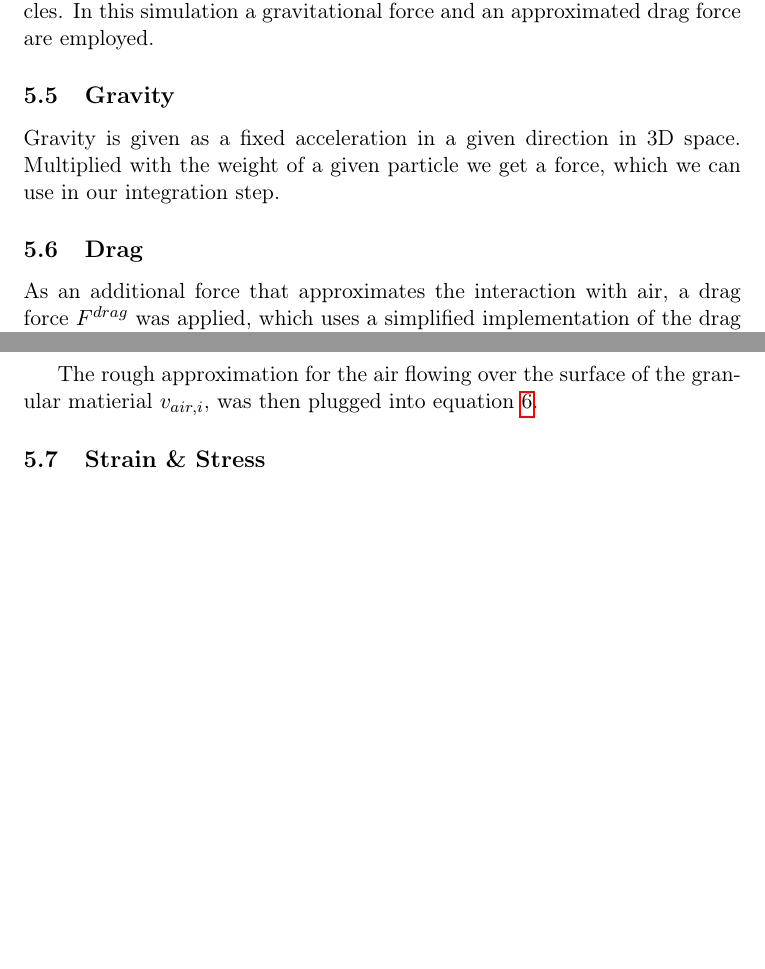
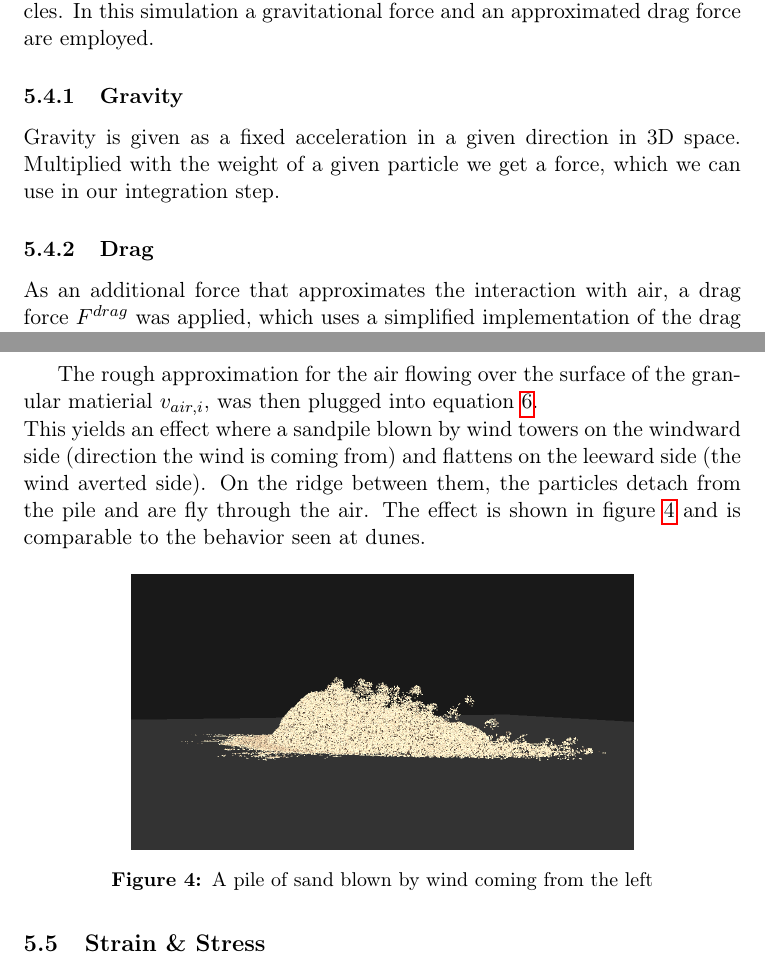
Before and after one commit to andre-neder/granular-matter-sph, a LaTeX document (docs/ma.tex): two parts of pages 16 and 17 of 37, joined at a grey line, cut so that both start at the same text, the shorter picture padded with empty space. Compiled offline with pdfLaTeX.

Commit message:
wind blown sand

```diff
--- a/docs/ma.tex
+++ b/docs/ma.tex
@@ -285,9 +285,9 @@
 
     \subsection{External forces}
     A change in density can be achieved by applying external forces to the particles. In this simulation a gravitational force and an approximated drag force are employed.
-    \subsection{Gravity}
+    \subsubsection{Gravity}
     Gravity is given as a fixed acceleration in a given direction in 3D space. Multiplied with the weight of a given particle we get a force, which we can use in our integration step.
-    \subsection{Drag}
+    \subsubsection{Drag}
     As an additional force that approximates the interaction with air, a drag force $F^{drag}$ was applied, which uses a simplified implementation of the drag by Gissler et al.\cite{10.1016/j.cag.2017.09.002}. For this the relative velocity difference of a particle to the surrounding air is computed and its length squared.
 
     \begin{equation}
@@ -322,7 +322,16 @@
         v_{a, i} = v_{a} - v_{a} \cdot n_i
     \end{equation}
 
-    The rough approximation for the air flowing over the surface of the granular matierial $v_{air, i}$, was then plugged into equation \ref{eq:v_rel}.
+    The rough approximation for the air flowing over the surface of the granular matierial $v_{air, i}$, was then plugged into equation \ref{eq:v_rel}. \\
+    This yields an effect where a sandpile blown by wind towers on the windward side (direction the wind is coming from) and flattens on the leeward side (the wind averted side). On the ridge between them, the particles detach from the pile and are fly through the air. The effect is shown in figure \ref{fig:blow} and is comparable to the behavior seen at dunes.
+
+    \begin{figure}[H]
+        \centering
+        \includegraphics[width=0.7\textwidth]{figures/wind_blown_pile.png}
+        \caption[A pile of sand blown by wind coming from the left]{A pile of sand blown by wind coming from the left}
+        \label{fig:blow}
+    \end{figure}
+
 
     \subsection{Strain \& Stress}
 
```
Also changed, not shown: docs/figures/wind_blown_pile.png (added), docs/ma.pdf, 9 other files.
